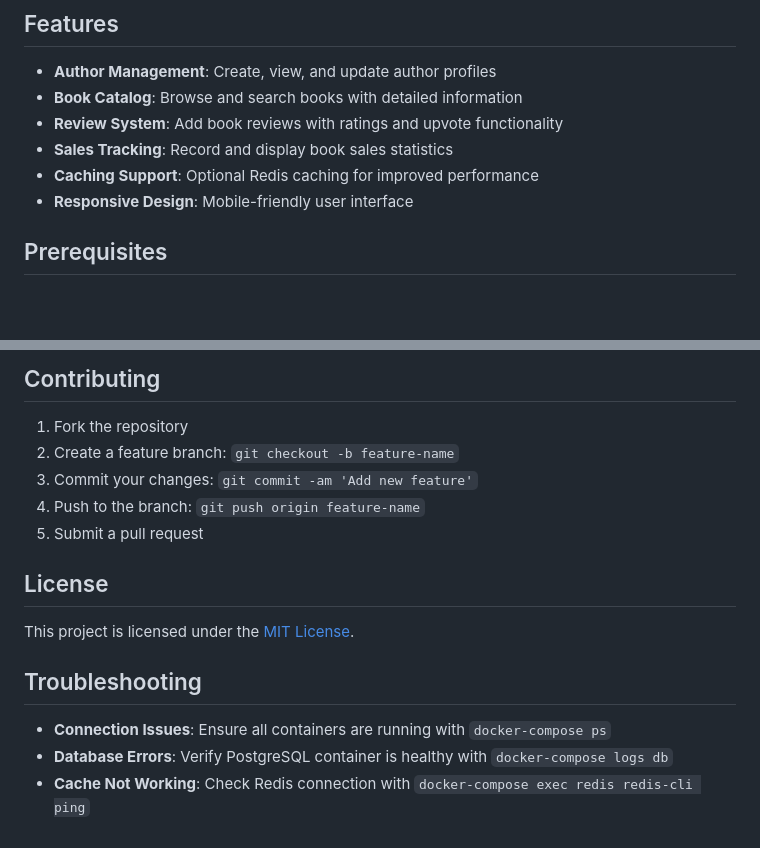
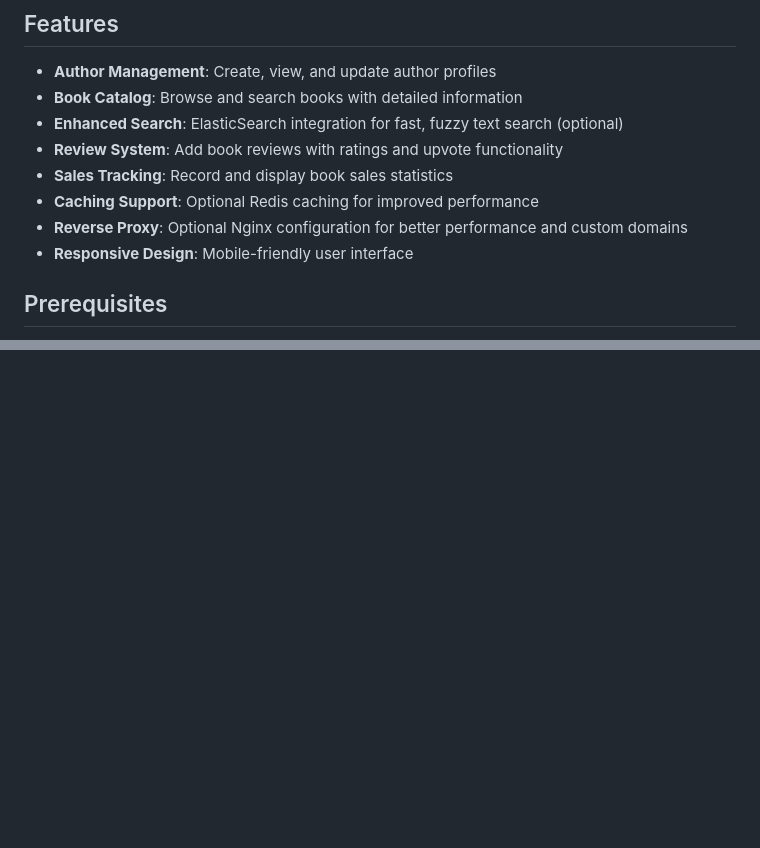
Before and after one commit to AlbertoZuiga/software-architecture-group-7, a Markdown page: README.md, 2 parts joined by grey strips. GitHub-like rendering; blank space fills up the shorter version.

```diff
--- a/README.md
+++ b/README.md
@@ -10,9 +10,11 @@ This project is a book review platform built with Django, featuring a modular ar
 
 - **Author Management**: Create, view, and update author profiles
 - **Book Catalog**: Browse and search books with detailed information
+- **Enhanced Search**: ElasticSearch integration for fast, fuzzy text search (optional)
 - **Review System**: Add book reviews with ratings and upvote functionality
 - **Sales Tracking**: Record and display book sales statistics
 - **Caching Support**: Optional Redis caching for improved performance
+- **Reverse Proxy**: Optional Nginx configuration for better performance and custom domains
 - **Responsive Design**: Mobile-friendly user interface
 
 ## Prerequisites
@@ -199,17 +153,0 @@ The application uses the following environment variables:
-## Contributing
-
-1. Fork the repository
-2. Create a feature branch: `git checkout -b feature-name`
-3. Commit your changes: `git commit -am 'Add new feature'`
-4. Push to the branch: `git push origin feature-name`
-5. Submit a pull request
-
-## License
-
-This project is licensed under the [MIT License](LICENSE).
-
-## Troubleshooting
-
-- **Connection Issues**: Ensure all containers are running with `docker-compose ps`
-- **Database Errors**: Verify PostgreSQL container is healthy with `docker-compose logs db`
-- **Cache Not Working**: Check Redis connection with `docker-compose exec redis redis-cli ping`
```
Also changed, not shown: other parts of README.md (+52 -99 lines).
